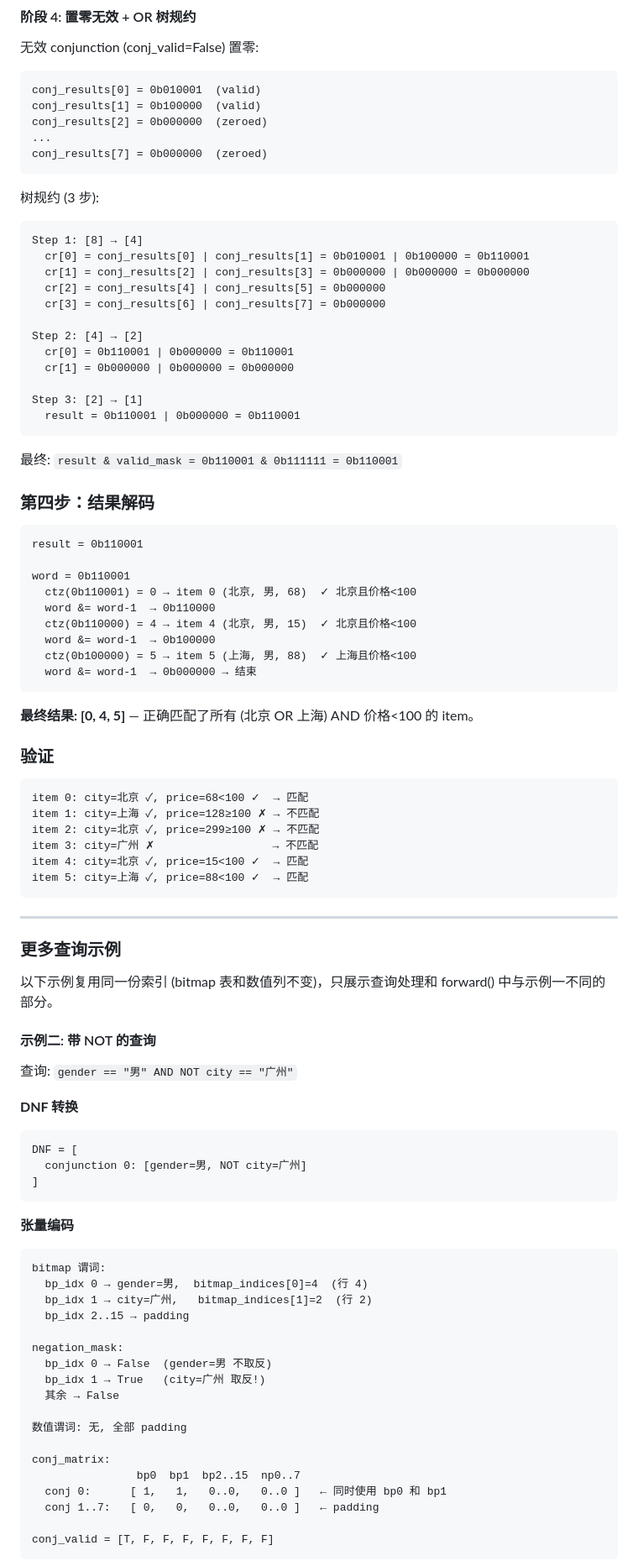
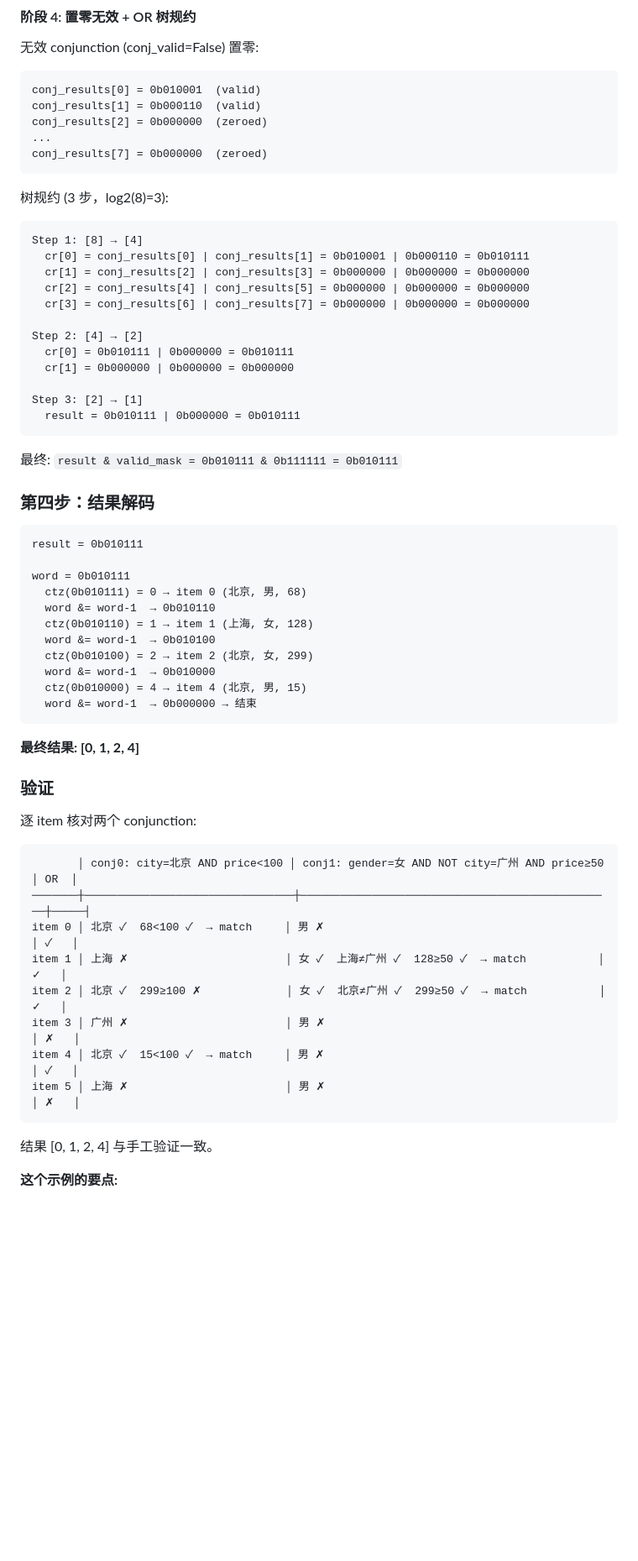
Before and after one commit to iCucu/torch-recall, a Markdown page: docs/implementation.md, the part around one of its changes. Shown at 84% size. GitHub-like rendering; blank space fills up the shorter version.

````diff
--- a/docs/implementation.md
+++ b/docs/implementation.md
@@ -355,96 +442,65 @@ conj_results[2..7] = 0b111111               ← padding (后续置零)
 
 ```
 conj_results[0] = 0b010001  (valid)
-conj_results[1] = 0b100000  (valid)
+conj_results[1] = 0b000110  (valid)
 conj_results[2] = 0b000000  (zeroed)
 ...
 conj_results[7] = 0b000000  (zeroed)
 ```
 
-树规约 (3 步):
+树规约 (3 步，log2(8)=3):
 
 ```
 Step 1: [8] → [4]
-  cr[0] = conj_results[0] | conj_results[1] = 0b010001 | 0b100000 = 0b110001
+  cr[0] = conj_results[0] | conj_results[1] = 0b010001 | 0b000110 = 0b010111
   cr[1] = conj_results[2] | conj_results[3] = 0b000000 | 0b000000 = 0b000000
-  cr[2] = conj_results[4] | conj_results[5] = 0b000000
-  cr[3] = conj_results[6] | conj_results[7] = 0b000000
+  cr[2] = conj_results[4] | conj_results[5] = 0b000000 | 0b000000 = 0b000000
+  cr[3] = conj_results[6] | conj_results[7] = 0b000000 | 0b000000 = 0b000000
 
 Step 2: [4] → [2]
-  cr[0] = 0b110001 | 0b000000 = 0b110001
+  cr[0] = 0b010111 | 0b000000 = 0b010111
   cr[1] = 0b000000 | 0b000000 = 0b000000
 
 Step 3: [2] → [1]
-  result = 0b110001 | 0b000000 = 0b110001
+  result = 0b010111 | 0b000000 = 0b010111
 ```
 
-最终: `result & valid_mask = 0b110001 & 0b111111 = 0b110001`
+最终: `result & valid_mask = 0b010111 & 0b111111 = 0b010111`
 
 ### 第四步：结果解码
 
 ```
-result = 0b110001
+result = 0b010111
 
-word = 0b110001
-  ctz(0b110001) = 0 → item 0 (北京, 男, 68)  ✓ 北京且价格<100
-  word &= word-1  → 0b110000
-  ctz(0b110000) = 4 → item 4 (北京, 男, 15)  ✓ 北京且价格<100
-  word &= word-1  → 0b100000
-  ctz(0b100000) = 5 → item 5 (上海, 男, 88)  ✓ 上海且价格<100
+word = 0b010111
+  ctz(0b010111) = 0 → item 0 (北京, 男, 68)
+  word &= word-1  → 0b010110
+  ctz(0b010110) = 1 → item 1 (上海, 女, 128)
+  word &= word-1  → 0b010100
+  ctz(0b010100) = 2 → item 2 (北京, 女, 299)
+  word &= word-1  → 0b010000
+  ctz(0b010000) = 4 → item 4 (北京, 男, 15)
   word &= word-1  → 0b000000 → 结束
 ```
 
-**最终结果: [0, 4, 5]** — 正确匹配了所有 (北京 OR 上海) AND 价格<100 的 item。
+**最终结果: [0, 1, 2, 4]**
 
 ### 验证
 
+逐 item 核对两个 conjunction:
+
 ```
-item 0: city=北京 ✓, price=68<100 ✓  → 匹配
-item 1: city=上海 ✓, price=128≥100 ✗ → 不匹配
-item 2: city=北京 ✓, price=299≥100 ✗ → 不匹配
-item 3: city=广州 ✗                  → 不匹配
-item 4: city=北京 ✓, price=15<100 ✓  → 匹配
-item 5: city=上海 ✓, price=88<100 ✓  → 匹配
+       │ conj0: city=北京 AND price<100 │ conj1: gender=女 AND NOT city=广州 AND price≥50 │ OR  │
+───────┼────────────────────────────────┼────────────────────────────────────────────────┼─────┤
+item 0 │ 北京 ✓  68<100 ✓  → match     │ 男 ✗                                           │ ✓   │
+item 1 │ 上海 ✗                        │ 女 ✓  上海≠广州 ✓  128≥50 ✓  → match           │ ✓   │
+item 2 │ 北京 ✓  299≥100 ✗             │ 女 ✓  北京≠广州 ✓  299≥50 ✓  → match           │ ✓   │
+item 3 │ 广州 ✗                        │ 男 ✗                                           │ ✗   │
+item 4 │ 北京 ✓  15<100 ✓  → match     │ 男 ✗                                           │ ✓   │
+item 5 │ 上海 ✗                        │ 男 ✗                                           │ ✗   │
 ```
 
----
+结果 [0, 1, 2, 4] 与手工验证一致。
 
-### 更多查询示例
+**这个示例的要点:**
 
-以下示例复用同一份索引 (bitmap 表和数值列不变)，只展示查询处理和 forward() 中与示例一不同的部分。
-
-#### 示例二: 带 NOT 的查询
-
-查询: `gender == "男" AND NOT city == "广州"`
-
-**DNF 转换**
-
-```
-DNF = [
-  conjunction 0: [gender=男, NOT city=广州]
-]
-```
-
-**张量编码**
-
-```
-bitmap 谓词:
-  bp_idx 0 → gender=男,  bitmap_indices[0]=4  (行 4)
-  bp_idx 1 → city=广州,   bitmap_indices[1]=2  (行 2)
-  bp_idx 2..15 → padding
-
-negation_mask:
-  bp_idx 0 → False  (gender=男 不取反)
-  bp_idx 1 → True   (city=广州 取反!)
-  其余 → False
-
-数值谓词: 无, 全部 padding
-
-conj_matrix:
-                bp0  bp1  bp2..15  np0..7
-  conj 0:      [ 1,   1,   0..0,   0..0 ]   ← 同时使用 bp0 和 bp1
-  conj 1..7:   [ 0,   0,   0..0,   0..0 ]   ← padding
-
-conj_valid = [T, F, F, F, F, F, F, F]
-```
-
````
Also changed, not shown: other parts of docs/implementation.md (+178 -333 lines).
